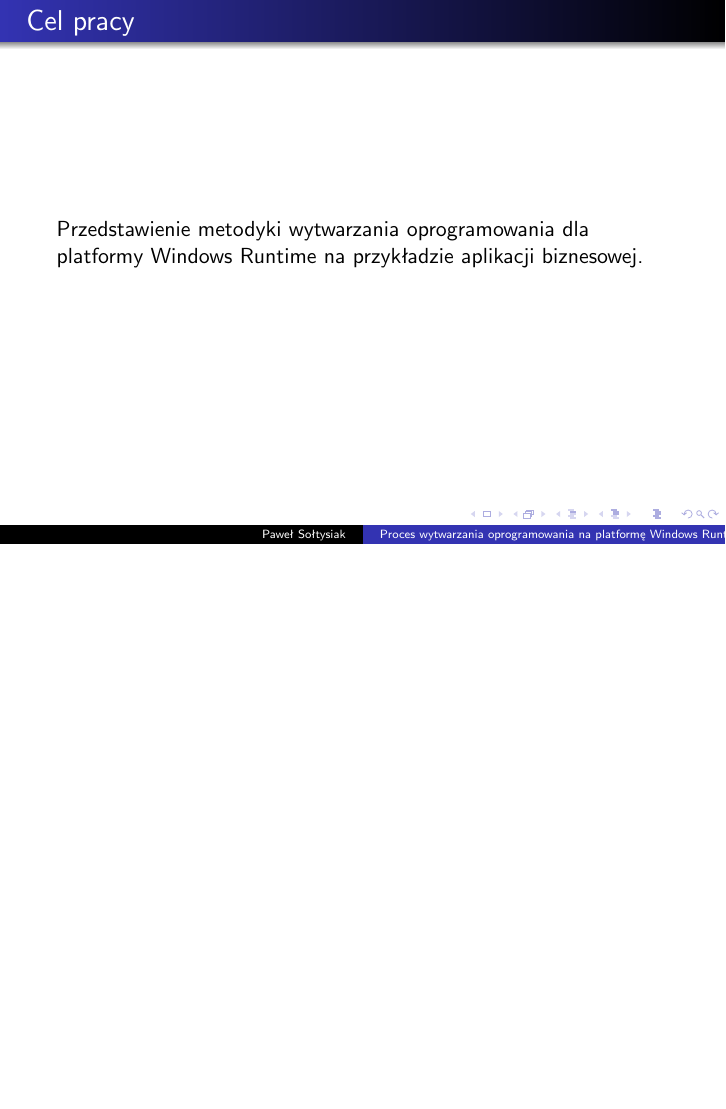
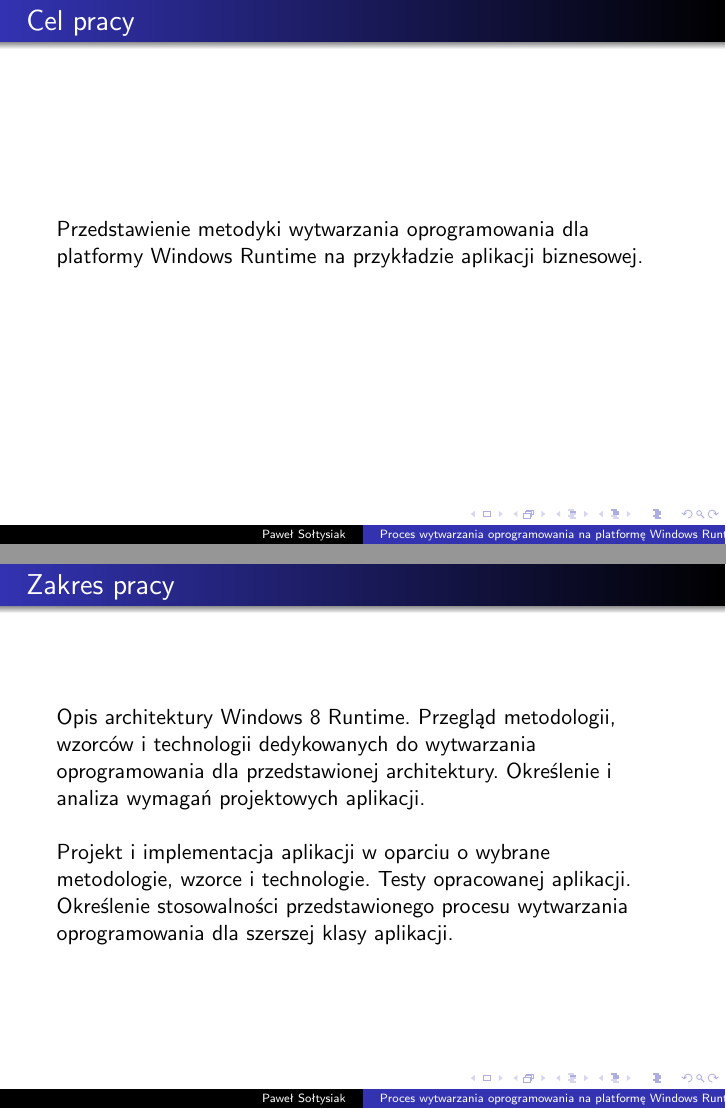
Before and after one commit to soltys/Presentations, LaTeX slides (Praca inżynierska -Pracownia dyplomowa I/tex/presentation.tex): page 2 of 31 before the commit and pages 2 and 3 of 32 after it, the two joined at a grey line, the shorter picture padded with empty space. Compiled offline with pdfLaTeX.

Commit message:
presentation about bachelor thesis v1.0

```diff
--- a/Praca inżynierska -Pracownia dyplomowa I/tex/presentation.tex
+++ b/Praca inżynierska -Pracownia dyplomowa I/tex/presentation.tex
@@ -47,6 +47,13 @@ commentstyle=\color{orange}\ttfamily}
 \begin{frame}
 \frametitle{Cel pracy}
 Przedstawienie metodyki wytwarzania oprogramowania dla platformy Windows Runtime na przykładzie  aplikacji biznesowej.
+\end{frame}
+
+\begin{frame}
+\frametitle{Zakres pracy}
+Opis architektury Windows 8 Runtime. Przegląd metodologii, wzorców i technologii dedykowanych do wytwarzania oprogramowania dla przedstawionej architektury. Określenie i analiza wymagań projektowych aplikacji.\\
+~\\
+Projekt i implementacja aplikacji w oparciu o wybrane metodologie, wzorce i technologie. Testy opracowanej aplikacji. Określenie stosowalności przedstawionego procesu wytwarzania oprogramowania dla szerszej klasy aplikacji.
 \end{frame}
 
 
```
